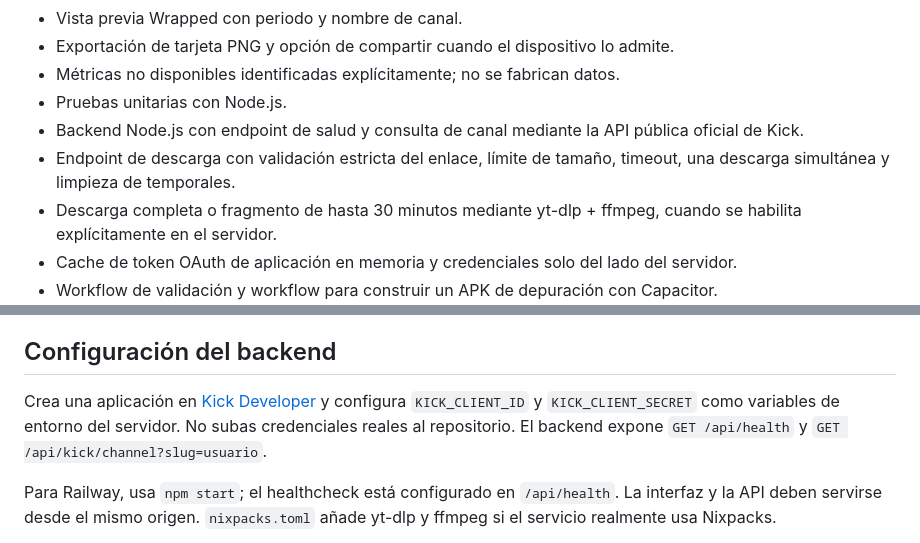
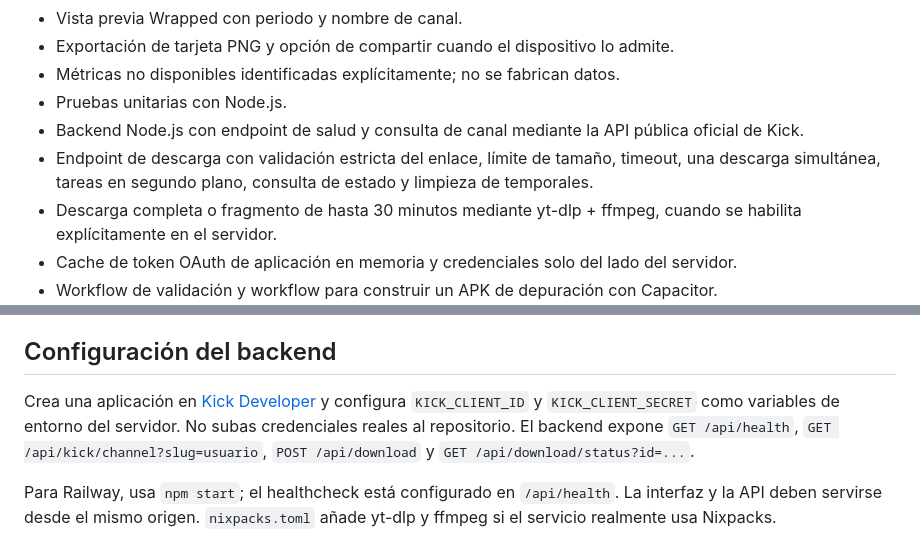
Before and after one commit to soystar036-droid/Nueva-app, a Markdown page: README.md, 2 parts joined by grey strips. Rendered like a GitHub page.

Commit message:
docs: describe asynchronous VOD download flow

```diff
--- a/README.md
+++ b/README.md
@@ -13,7 +13,7 @@ Implementado:
 - Métricas no disponibles identificadas explícitamente; no se fabrican datos.
 - Pruebas unitarias con Node.js.
 - Backend Node.js con endpoint de salud y consulta de canal mediante la API pública oficial de Kick.
-- Endpoint de descarga con validación estricta del enlace, límite de tamaño, timeout, una descarga simultánea y limpieza de temporales.
+- Endpoint de descarga con validación estricta del enlace, límite de tamaño, timeout, una descarga simultánea, tareas en segundo plano, consulta de estado y limpieza de temporales.
 - Descarga completa o fragmento de hasta 30 minutos mediante yt-dlp + ffmpeg, cuando se habilita explícitamente en el servidor.
 - Cache de token OAuth de aplicación en memoria y credenciales solo del lado del servidor.
 - Workflow de validación y workflow para construir un APK de depuración con Capacitor.
@@ -47,7 +47,7 @@ En GitHub, el workflow **Build Android APK** genera el artefacto `vodx-debug-apk
 
 ## Configuración del backend
 
-Crea una aplicación en [Kick Developer](https://dev.kick.com) y configura `KICK_CLIENT_ID` y `KICK_CLIENT_SECRET` como variables de entorno del servidor. No subas credenciales reales al repositorio. El backend expone `GET /api/health` y `GET /api/kick/channel?slug=usuario`.
+Crea una aplicación en [Kick Developer](https://dev.kick.com) y configura `KICK_CLIENT_ID` y `KICK_CLIENT_SECRET` como variables de entorno del servidor. No subas credenciales reales al repositorio. El backend expone `GET /api/health`, `GET /api/kick/channel?slug=usuario`, `POST /api/download` y `GET /api/download/status?id=...`.
 
 Para Railway, usa `npm start`; el healthcheck está configurado en `/api/health`. La interfaz y la API deben servirse desde el mismo origen. `nixpacks.toml` añade yt-dlp y ffmpeg si el servicio realmente usa Nixpacks.
 
```
